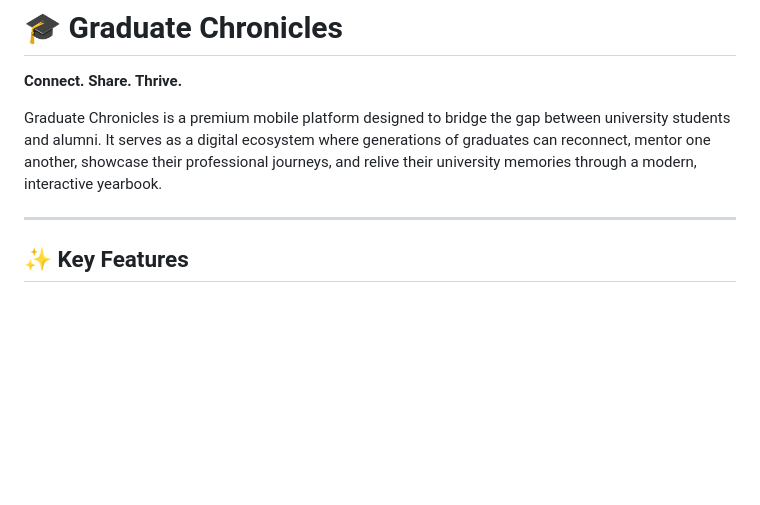
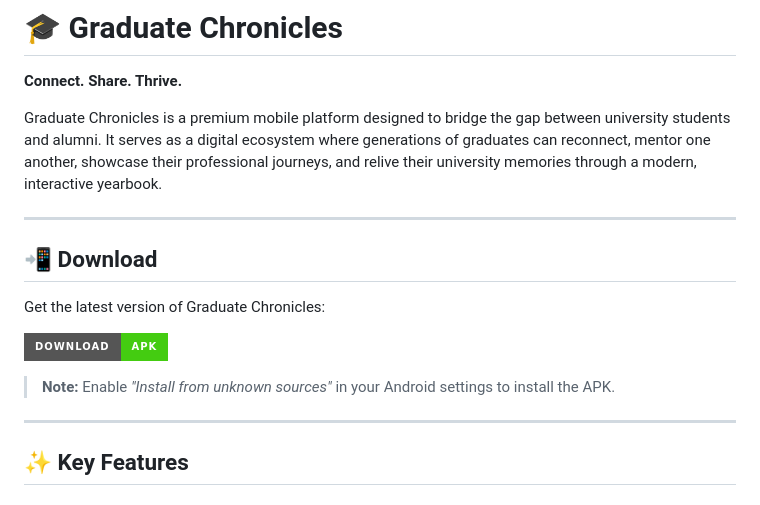
Before and after one commit to kalchan12/Graduate-Chronicles, a Markdown page: README.md, the part around the change. GitHub-like rendering; badges without logos; blank space fills up the shorter version.

Commit message:
docs: add download link for latest APK release

```diff
--- a/README.md
+++ b/README.md
@@ -3,6 +3,16 @@
 **Connect. Share. Thrive.**
 
 Graduate Chronicles is a premium mobile platform designed to bridge the gap between university students and alumni. It serves as a digital ecosystem where generations of graduates can reconnect, mentor one another, showcase their professional journeys, and relive their university memories through a modern, interactive yearbook.
+
+---
+
+## 📲 Download
+
+Get the latest version of Graduate Chronicles:
+
+[![Download APK](https://img.shields.io/badge/Download-APK-brightgreen?style=for-the-badge&logo=android)](https://github.com/kalchan12/Graduate-Chronicles/releases/latest/download/graduate-chronicles.apk)
+
+> **Note:** Enable *"Install from unknown sources"* in your Android settings to install the APK.
 
 ---
 
```
